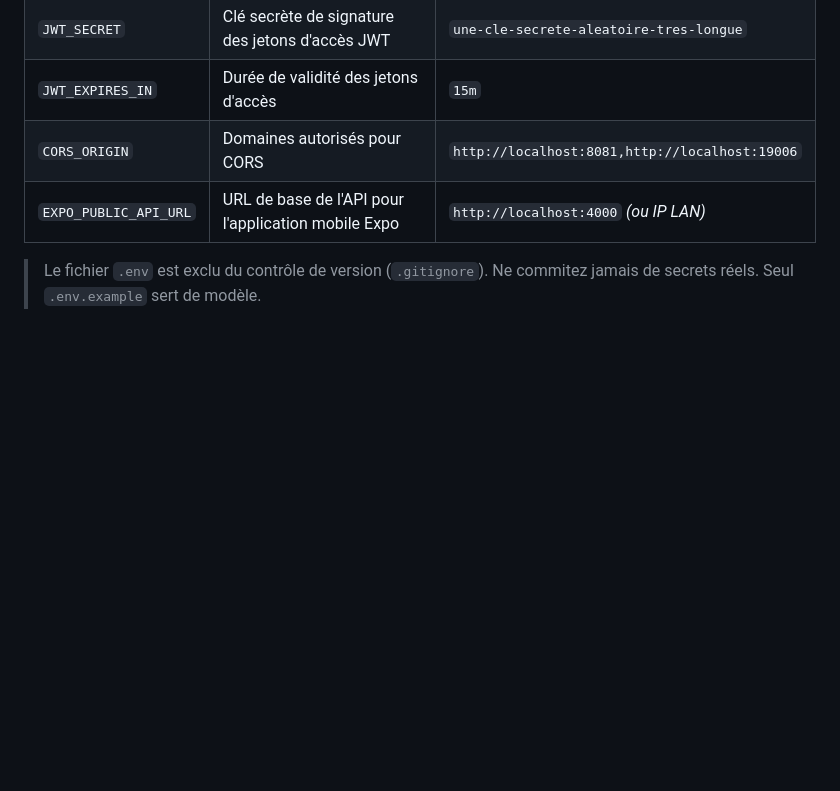
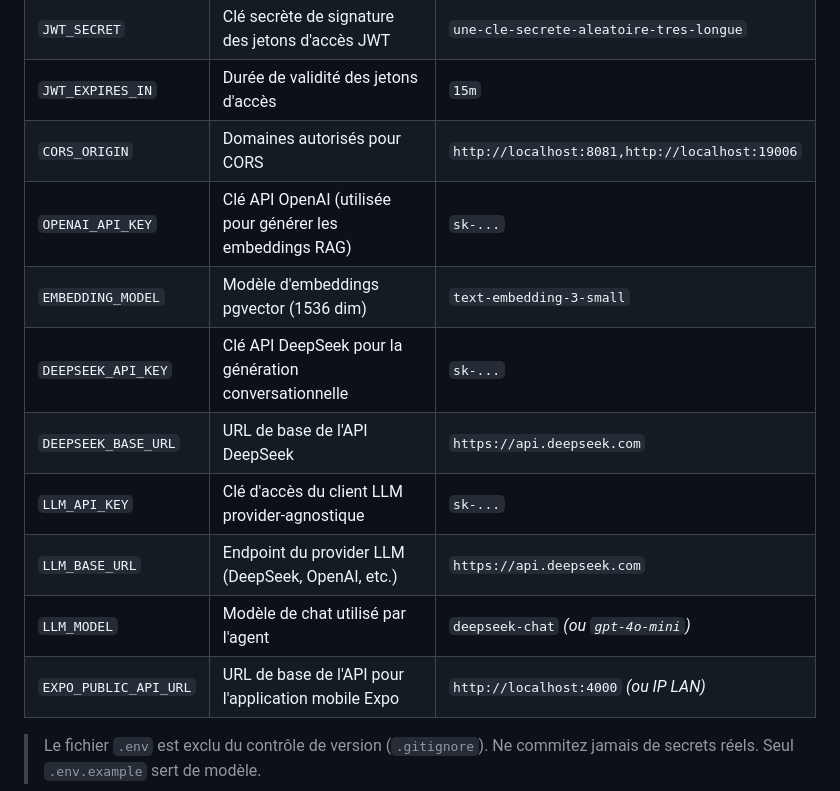
Before and after one commit to omartkd7/Shopmates.Ai, a Markdown page: README.md, the part around one of its changes. Drawn GitHub-style; blank space fills up the shorter version.

```diff
--- a/README.md
+++ b/README.md
@@ -478,6 +481,13 @@ Le thème mobile et les composants partagés respectent fidèlement la charte gr
 | `JWT_SECRET` | Clé secrète de signature des jetons d'accès JWT | `une-cle-secrete-aleatoire-tres-longue` |
 | `JWT_EXPIRES_IN` | Durée de validité des jetons d'accès | `15m` |
 | `CORS_ORIGIN` | Domaines autorisés pour CORS | `http://localhost:8081,http://localhost:19006` |
+| `OPENAI_API_KEY` | Clé API OpenAI (utilisée pour générer les embeddings RAG) | `sk-...` |
+| `EMBEDDING_MODEL` | Modèle d'embeddings pgvector (1536 dim) | `text-embedding-3-small` |
+| `DEEPSEEK_API_KEY` | Clé API DeepSeek pour la génération conversationnelle | `sk-...` |
+| `DEEPSEEK_BASE_URL` | URL de base de l'API DeepSeek | `https://api.deepseek.com` |
+| `LLM_API_KEY` | Clé d'accès du client LLM provider-agnostique | `sk-...` |
+| `LLM_BASE_URL` | Endpoint du provider LLM (DeepSeek, OpenAI, etc.) | `https://api.deepseek.com` |
+| `LLM_MODEL` | Modèle de chat utilisé par l'agent | `deepseek-chat` *(ou `gpt-4o-mini`)* |
 | `EXPO_PUBLIC_API_URL` | URL de base de l'API pour l'application mobile Expo | `http://localhost:4000` *(ou IP LAN)* |
 
 > Le fichier `.env` est exclu du contrôle de version (`.gitignore`). Ne commitez jamais de secrets réels. Seul `.env.example` sert de modèle.
```
Also changed, not shown: other parts of README.md (+16 -9 lines).
